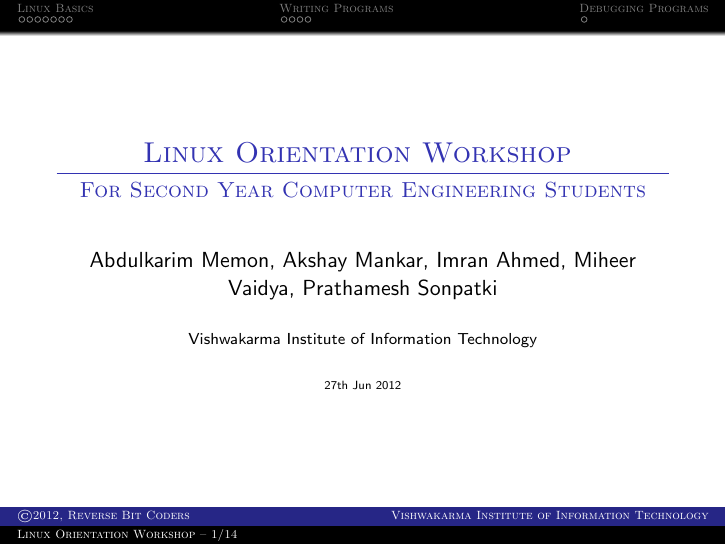
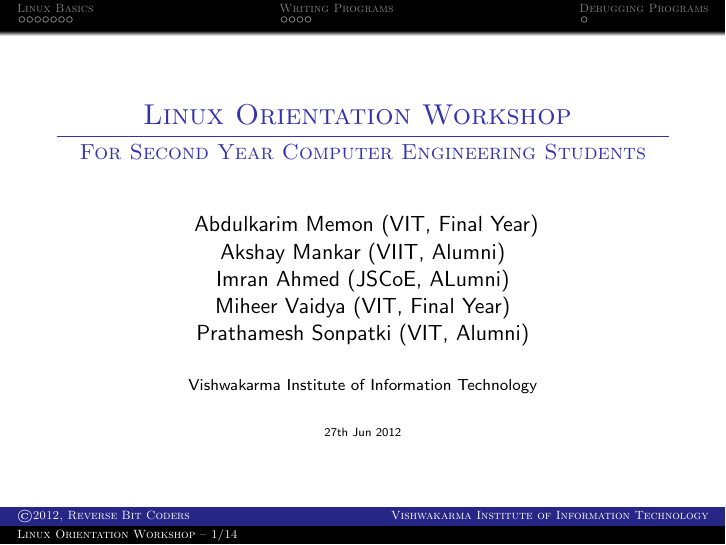
Before and after one commit to rekenerd/Linux-Orientation-Workshop, LaTeX slides (presentation.tex): page 1 of 14. Compiled offline with pdfLaTeX.

Commit message:
changed formatting for authors

```diff
--- a/presentation.tex
+++ b/presentation.tex
@@ -48,7 +48,12 @@
 % Presentation information
 \title[Linux Orientation Workshop -- \insertframenumber/\inserttotalframenumber]{Linux Orientation Workshop \vspace{.20cm} \hrule}
 \subtitle{For Second Year Computer Engineering Students}
-\author[\copyright 2012, Reverse Bit Coders]{Abdulkarim Memon, Akshay Mankar, Imran Ahmed, Miheer Vaidya, Prathamesh Sonpatki}
+\author[\copyright 2012, Reverse Bit Coders]{
+Abdulkarim Memon (VIT, Final Year)\\
+Akshay Mankar (VIIT, Alumni)\\
+Imran Ahmed (JSCoE, ALumni)\\
+Miheer Vaidya (VIT, Final Year)\\
+Prathamesh Sonpatki (VIT, Alumni)}
 \institute{Vishwakarma Institute of Information Technology}
 \date{\tiny 27th Jun 2012}
 
```
